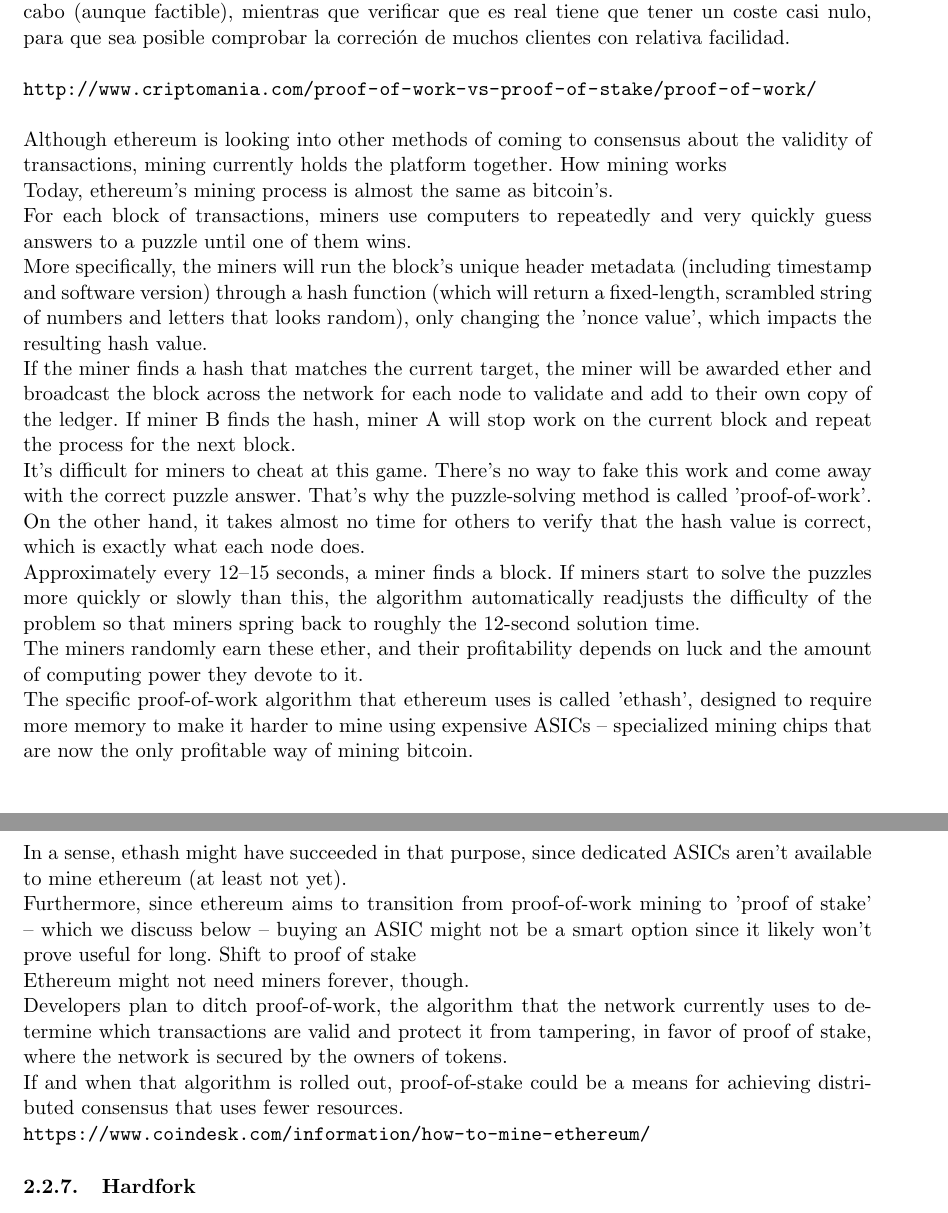
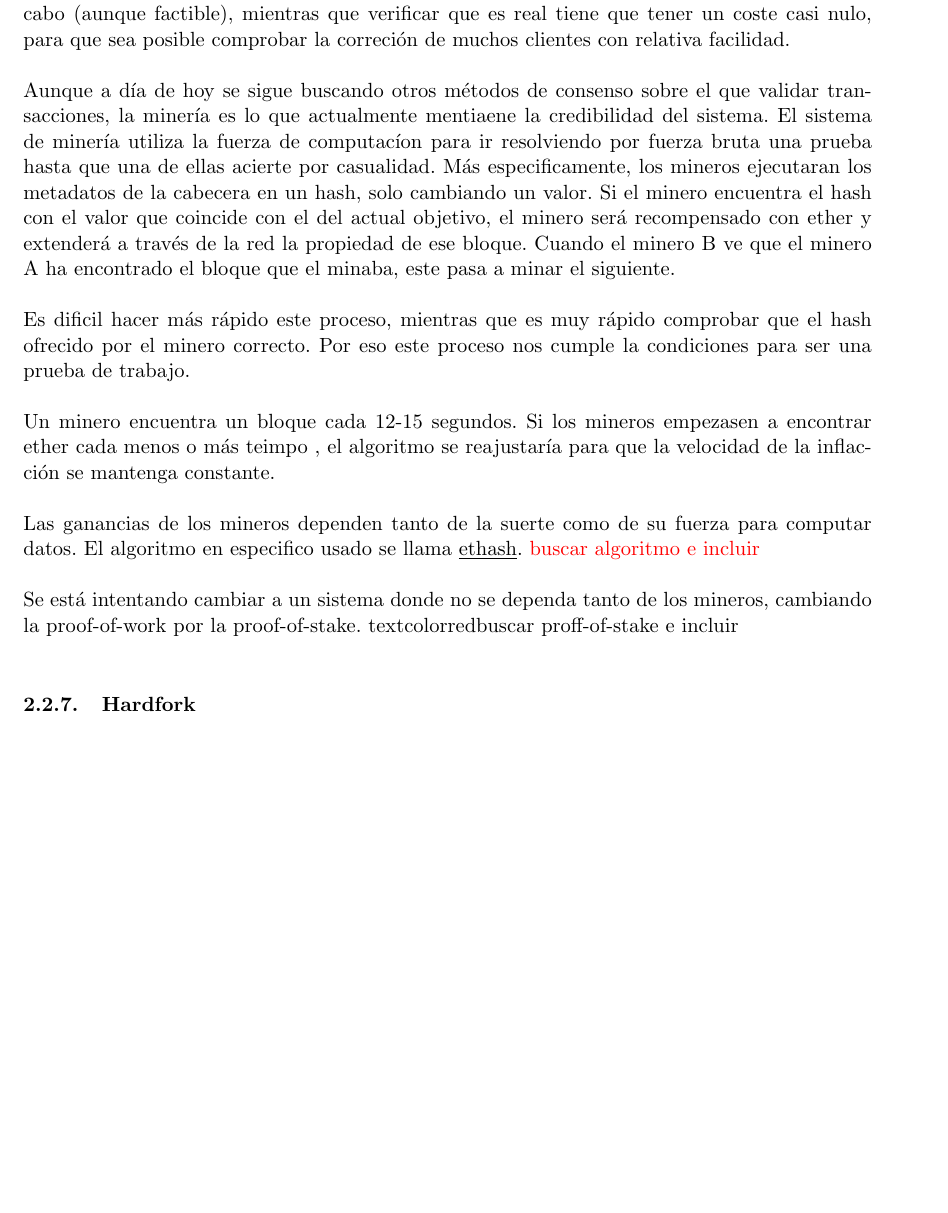
Before and after one commit to pedrobn23/Ether, a LaTeX document (memoria.tex): two parts of pages 9 and 10 of 12 before the commit and part of page 9 of 12 after it, the two joined at a grey line, cut so that both start at the same text, the shorter picture padded with empty space. Compiled offline with pdfLaTeX.

Commit message:
minería acabada

```diff
--- a/memoria.tex
+++ b/memoria.tex
@@ -243,41 +243,17 @@ Recordemos que la prueba de trabajo consiste en requerir para realizar una acci
 
 Pero este trabajo tiene que tener una característica clave: asimetría. Debe ser difícil llevarlo a cabo (aunque factible), mientras que verificar que es real tiene que tener un coste casi nulo, para que sea posible comprobar la correción de muchos clientes con relativa facilidad.\\
 
-\url{http://www.criptomania.com/proof-of-work-vs-proof-of-stake/proof-of-work/}\\
 
+Aunque a día de hoy se sigue buscando otros métodos de consenso sobre el que validar transacciones, la minería es lo que actualmente mentiaene la credibilidad del sistema. El sistema de minería utiliza la fuerza de computacíon para ir resolviendo por fuerza bruta una prueba hasta que una de ellas acierte por casualidad. Más especificamente, los mineros ejecutaran los metadatos de la cabecera en un hash, solo cambiando un valor. Si el minero encuentra el hash con el valor que coincide con el del actual objetivo, el minero será recompensado con ether y extenderá a través de la red la propiedad de ese bloque. Cuando el minero B ve que el minero A ha encontrado el bloque que el minaba, este pasa a minar el siguiente.\\
 
-Although ethereum is looking into other methods of coming to consensus about the validity of transactions, mining currently holds the platform together.
-How mining works
+Es dificil hacer más rápido este proceso, mientras que es muy rápido comprobar que el hash ofrecido por el minero correcto. Por eso este proceso nos cumple la condiciones para ser una prueba de trabajo.\\
 
-Today, ethereum's mining process is almost the same as bitcoin’s.
+Un minero encuentra un bloque cada 12-15 segundos. Si los mineros empezasen a encontrar ether cada menos o más teimpo , el algoritmo se reajustaría para que la velocidad de la inflacción se mantenga constante.\\
 
-For each block of transactions, miners use computers to repeatedly and very quickly guess answers to a puzzle until one of them wins.
+Las ganancias de los mineros dependen tanto de la suerte como de su fuerza para computar datos. El algoritmo en especifico usado se llama \underline{ethash}. \textcolor{red}{buscar algoritmo e incluir}\\
 
-More specifically, the miners will run the block’s unique header metadata (including timestamp and software version) through a hash function (which will return a fixed-length, scrambled string of numbers and letters that looks random), only changing the 'nonce value', which impacts the resulting hash value.
-
-If the miner finds a hash that matches the current target, the miner will be awarded ether and broadcast the block across the network for each node to validate and add to their own copy of the ledger. If miner B finds the hash, miner A will stop work on the current block and repeat the process for the next block.
-
-It's difficult for miners to cheat at this game. There's no way to fake this work and come away with the correct puzzle answer. That's why the puzzle-solving method is called 'proof-of-work'.
-
-On the other hand, it takes almost no time for others to verify that the hash value is correct, which is exactly what each node does.
-
-Approximately every 12–15 seconds, a miner finds a block. If miners start to solve the puzzles more quickly or slowly than this, the algorithm automatically readjusts the difficulty of the problem so that miners spring back to roughly the 12-second solution time.
-
-The miners randomly earn these ether, and their profitability depends on luck and the amount of computing power they devote to it.
-
-The specific proof-of-work algorithm that ethereum uses is called 'ethash', designed to require more memory to make it harder to mine using expensive ASICs – specialized mining chips that are now the only profitable way of mining bitcoin.
-
-In a sense, ethash might have succeeded in that purpose, since dedicated ASICs aren't available to mine ethereum (at least not yet).
-
-Furthermore, since ethereum aims to transition from proof-of-work mining to 'proof of stake' – which we discuss below – buying an ASIC might not be a smart option since it likely won’t prove useful for long.
-Shift to proof of stake
-
-Ethereum might not need miners forever, though.
-
-Developers plan to ditch proof-of-work, the algorithm that the network currently uses to determine which transactions are valid and protect it from tampering, in favor of proof of stake, where the network is secured by the owners of tokens.
-
-If and when that algorithm is rolled out, proof-of-stake could be a means for achieving distributed consensus that uses fewer resources.\\
-\url{https://www.coindesk.com/information/how-to-mine-ethereum/}
+Se está intentando cambiar a un sistema donde no se dependa tanto de los mineros, cambiando la proof-of-work por la proof-of-stake.
+textcolor{red}{buscar proff-of-stake e incluir}\\
 
 \subsubsection{Hardfork}
 \label{sec:hardfork}
```
